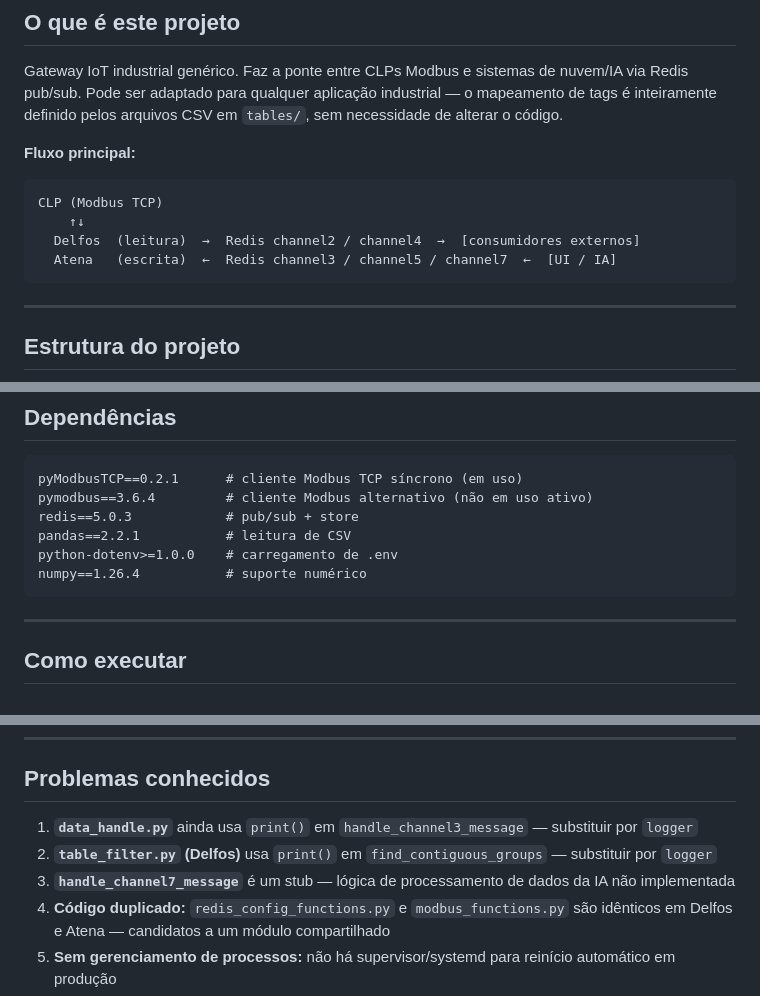
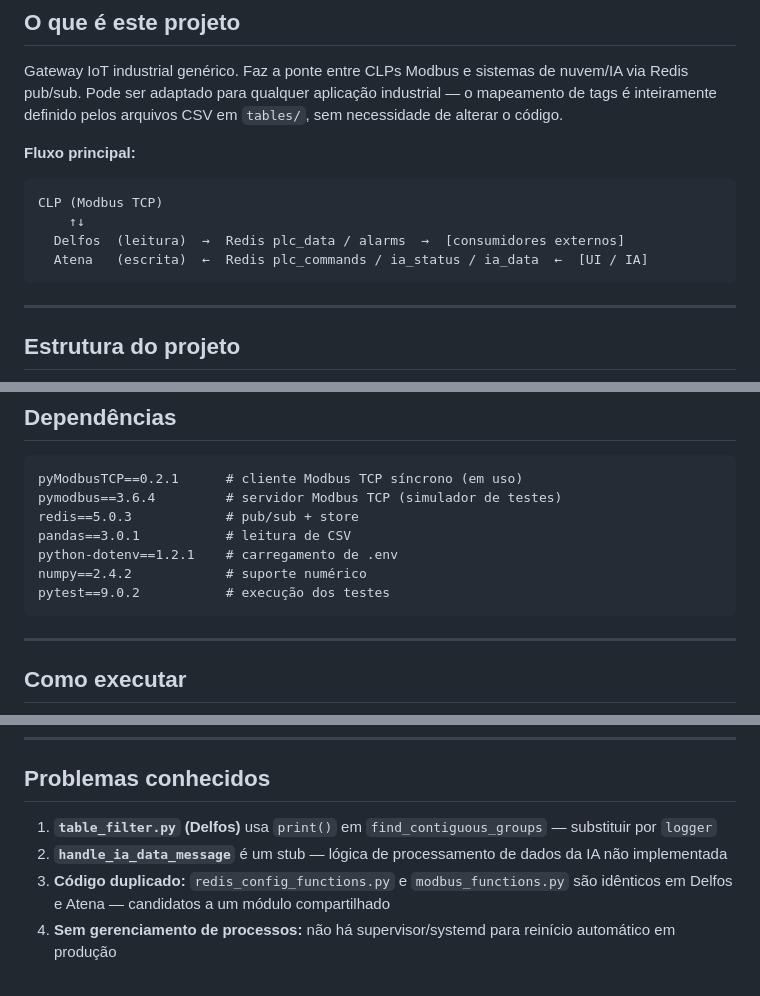
Before and after one commit to AbnerVasconcelos/gateway-mms-01, a Markdown page: CLAUDE.md, 3 parts joined by grey strips. Drawn GitHub-style.

````diff
--- a/CLAUDE.md
+++ b/CLAUDE.md
@@ -13,8 +13,8 @@ Gateway IoT industrial genérico. Faz a ponte entre CLPs Modbus e sistemas de nu
 ```
 CLP (Modbus TCP)
     ↑↓
-  Delfos  (leitura)  →  Redis channel2 / channel4  →  [consumidores externos]
-  Atena   (escrita)  ←  Redis channel3 / channel5 / channel7  ←  [UI / IA]
+  Delfos  (leitura)  →  Redis plc_data / alarms  →  [consumidores externos]
+  Atena   (escrita)  ←  Redis plc_commands / ia_status / ia_data  ←  [UI / IA]
 ```
 
 ---
@@ -155,11 +155,12 @@ Parâmetros de calibração, PID, receitas e limites. Mesma estrutura de colunas
 
 ```
 pyModbusTCP==0.2.1      # cliente Modbus TCP síncrono (em uso)
-pymodbus==3.6.4         # cliente Modbus alternativo (não em uso ativo)
+pymodbus==3.6.4         # servidor Modbus TCP (simulador de testes)
 redis==5.0.3            # pub/sub + store
-pandas==2.2.1           # leitura de CSV
-python-dotenv>=1.0.0    # carregamento de .env
-numpy==1.26.4           # suporte numérico
+pandas==3.0.1           # leitura de CSV
+python-dotenv==1.2.1    # carregamento de .env
+numpy==2.4.2            # suporte numérico
+pytest==9.0.2           # execução dos testes
 ```
 
 ---
@@ -222,9 +245,8 @@ cd Atena && python atena.py
 
 ## Problemas conhecidos
 
-1. **`data_handle.py`** ainda usa `print()` em `handle_channel3_message` — substituir por `logger`
-2. **`table_filter.py` (Delfos)** usa `print()` em `find_contiguous_groups` — substituir por `logger`
-3. **`handle_channel7_message`** é um stub — lógica de processamento de dados da IA não implementada
+1. **`table_filter.py` (Delfos)** usa `print()` em `find_contiguous_groups` — substituir por `logger`
+2. **`handle_ia_data_message`** é um stub — lógica de processamento de dados da IA não implementada
 4. **Código duplicado:** `redis_config_functions.py` e `modbus_functions.py` são idênticos em Delfos e Atena — candidatos a um módulo compartilhado
 5. **Sem gerenciamento de processos:** não há supervisor/systemd para reinício automático em produção
 6. **Redis sem replicação:** ponto único de falha
````
Also changed, not shown: other parts of CLAUDE.md (+36 -14 lines).
